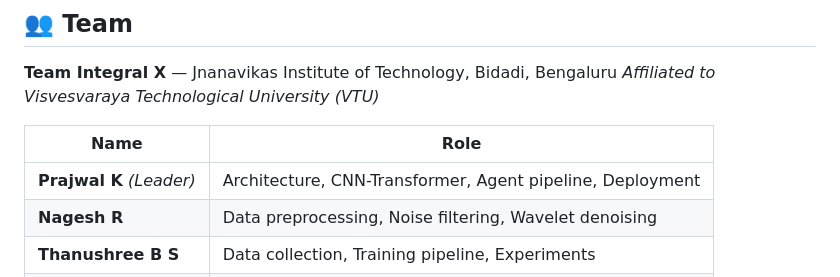
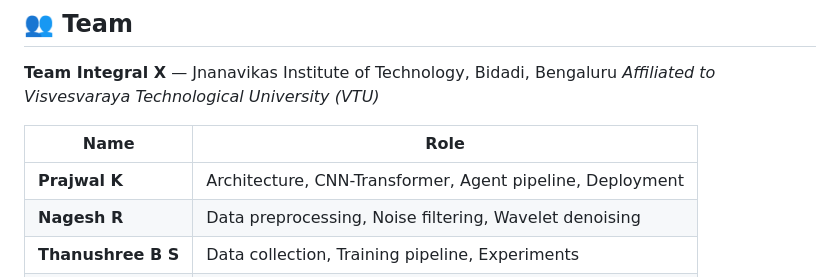
Before and after one commit to PrajwalK01/LightSeek, a Markdown page: README.md, the part around the change. Rendered like a GitHub page.

```diff
--- a/README.md
+++ b/README.md
@@ -221,7 +221,7 @@ Each flagged candidate passes through four specialist agents. JUDGE reads all th
 
 | Name | Role |
 |---|---|
-| **Prajwal K** *(Leader)* | Architecture, CNN-Transformer, Agent pipeline, Deployment |
+| **Prajwal K**  | Architecture, CNN-Transformer, Agent pipeline, Deployment |
 | **Nagesh R** | Data preprocessing, Noise filtering, Wavelet denoising |
 | **Thanushree B S** | Data collection, Training pipeline, Experiments |
 | **Sinchana R** | TESS data, Evaluation metrics, Dataset management |
```
